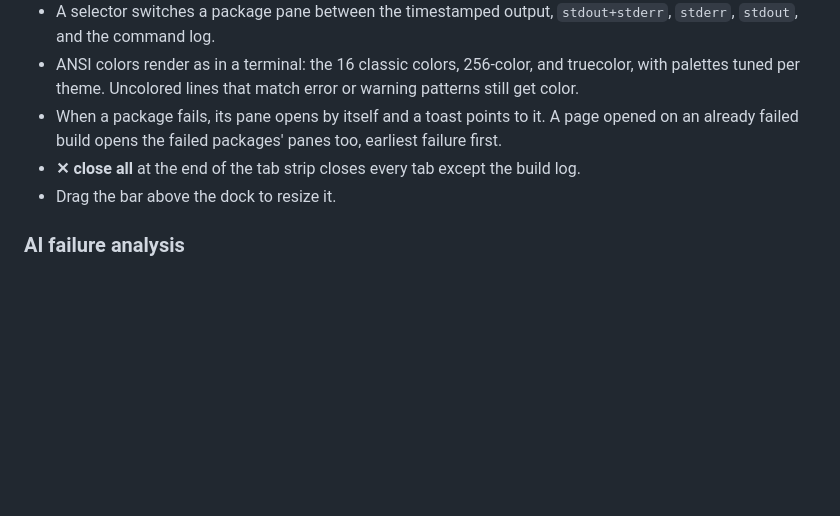
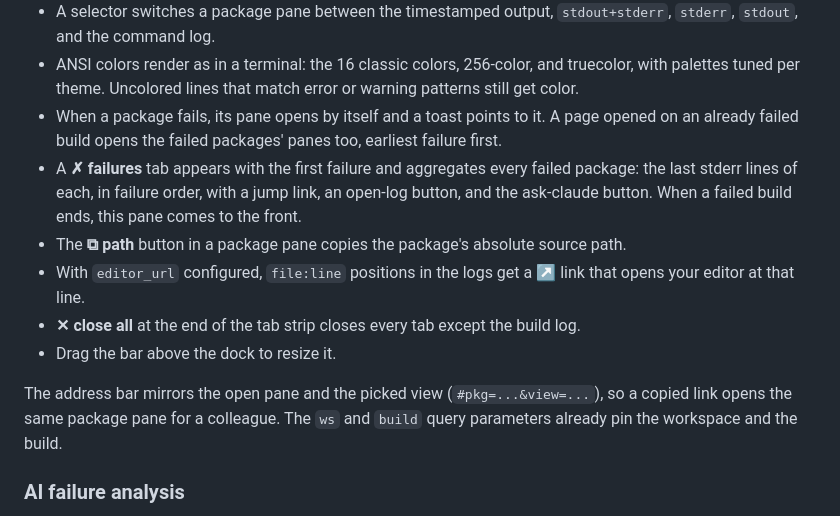
Before and after one commit to autowarefoundation/colcon-dashboard, a Markdown page: README.md, the part around one of its changes. Rendered like a GitHub page; blank space fills up the shorter version.

```diff
--- a/README.md
+++ b/README.md
@@ -140,8 +172,13 @@ The dock opens with a pinned **build log** tab: the whole build, as a terminal s
 - A selector switches a package pane between the timestamped output, `stdout+stderr`, `stderr`, `stdout`, and the command log.
 - ANSI colors render as in a terminal: the 16 classic colors, 256-color, and truecolor, with palettes tuned per theme. Uncolored lines that match error or warning patterns still get color.
 - When a package fails, its pane opens by itself and a toast points to it. A page opened on an already failed build opens the failed packages' panes too, earliest failure first.
+- A **✗ failures** tab appears with the first failure and aggregates every failed package: the last stderr lines of each, in failure order, with a jump link, an open-log button, and the ask-claude button. When a failed build ends, this pane comes to the front.
+- The **⧉ path** button in a package pane copies the package's absolute source path.
+- With `editor_url` configured, `file:line` positions in the logs get a ↗ link that opens your editor at that line.
 - **✕ close all** at the end of the tab strip closes every tab except the build log.
 - Drag the bar above the dock to resize it.
+
+The address bar mirrors the open pane and the picked view (`#pkg=...&view=...`), so a copied link opens the same package pane for a colleague. The `ws` and `build` query parameters already pin the workspace and the build.
 
 ### AI failure analysis
 
```
Also changed, not shown: other parts of README.md (+51 -9 lines).
